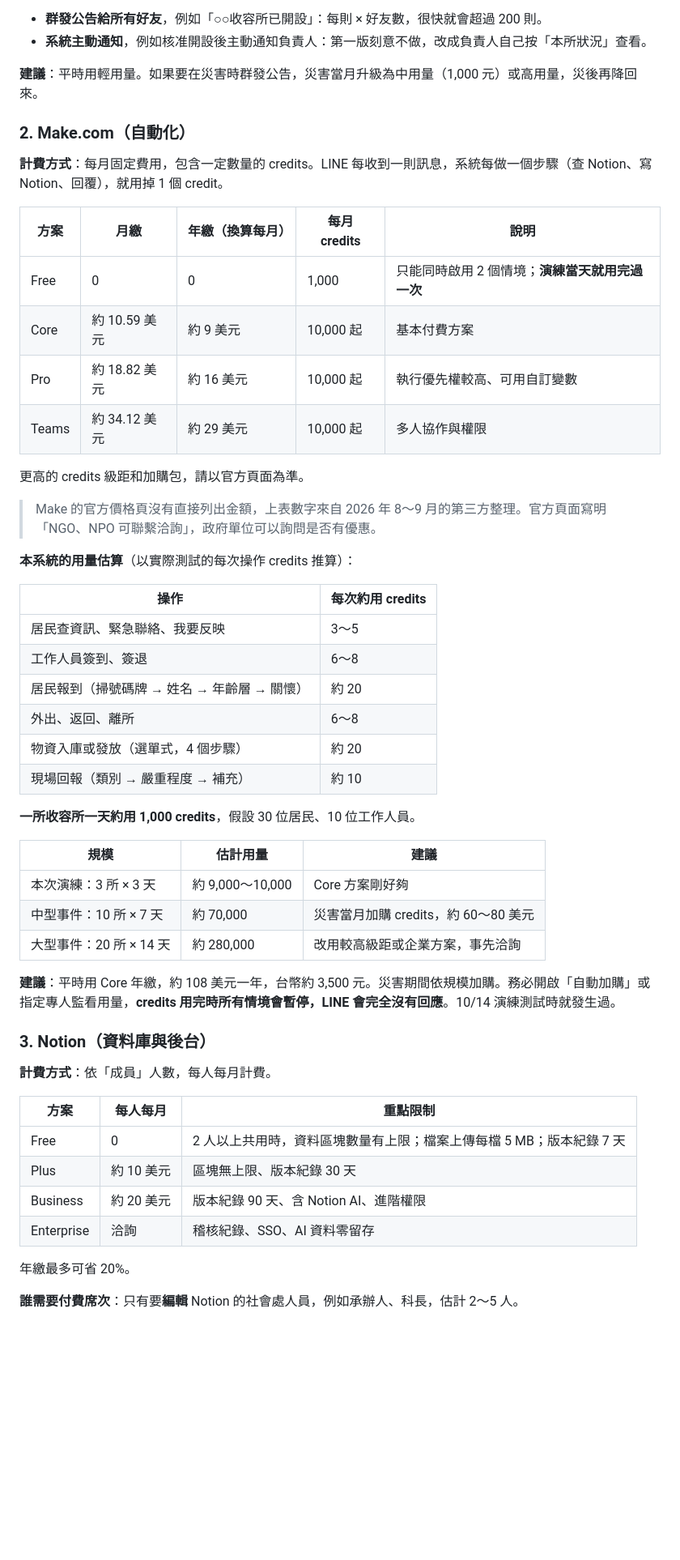
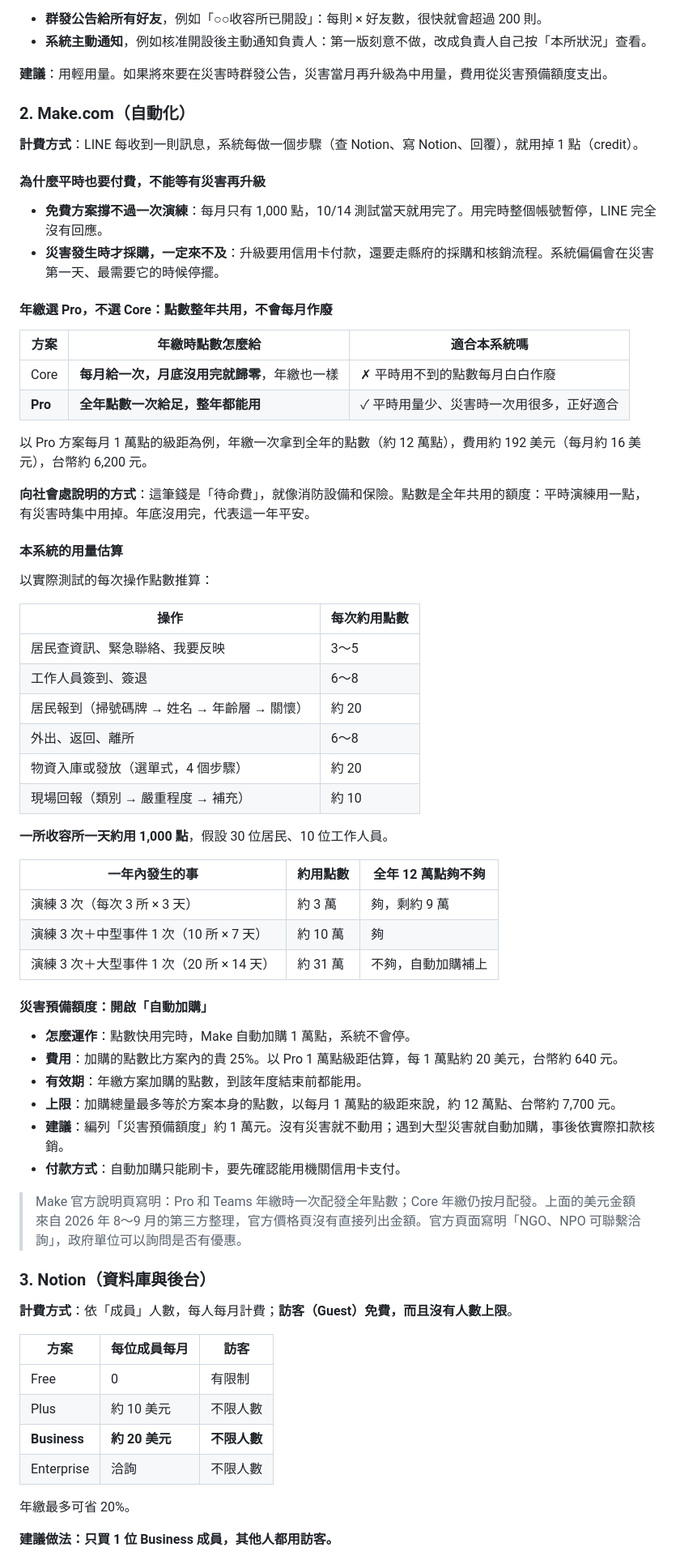
Before and after one commit to miaoliemic/miaoli-shelter-system, a Markdown page: docs/營運成本評估.md, the part around one of its changes. Shown at 81% size. Drawn GitHub-style; blank space fills up the shorter version.

```diff
--- a/docs/營運成本評估.md
+++ b/docs/營運成本評估.md
@@ -39,26 +44,33 @@
 - **群發公告給所有好友**，例如「○○收容所已開設」：每則 × 好友數，很快就會超過 200 則。
 - **系統主動通知**，例如核准開設後主動通知負責人：第一版刻意不做，改成負責人自己按「本所狀況」查看。
 
-**建議**：平時用輕用量。如果要在災害時群發公告，災害當月升級為中用量（1,000 元）或高用量，災後再降回來。
+**建議**：用輕用量。如果將來要在災害時群發公告，災害當月再升級為中用量，費用從災害預備額度支出。
 
 ### 2. Make.com（自動化）
 
-**計費方式**：每月固定費用，包含一定數量的 credits。LINE 每收到一則訊息，系統每做一個步驟（查 Notion、寫 Notion、回覆），就用掉 1 個 credit。
+**計費方式**：LINE 每收到一則訊息，系統每做一個步驟（查 Notion、寫 Notion、回覆），就用掉 1 點（credit）。
 
-| 方案 | 月繳 | 年繳（換算每月） | 每月 credits | 說明 |
-|---|---|---|---|---|
-| Free | 0 | 0 | 1,000 | 只能同時啟用 2 個情境；**演練當天就用完過一次** |
-| Core | 約 10.59 美元 | 約 9 美元 | 10,000 起 | 基本付費方案 |
-| Pro | 約 18.82 美元 | 約 16 美元 | 10,000 起 | 執行優先權較高、可用自訂變數 |
-| Teams | 約 34.12 美元 | 約 29 美元 | 10,000 起 | 多人協作與權限 |
+#### 為什麼平時也要付費，不能等有災害再升級
 
-更高的 credits 級距和加購包，請以官方頁面為準。
+- **免費方案撐不過一次演練**：每月只有 1,000 點，10/14 測試當天就用完了。用完時整個帳號暫停，LINE 完全沒有回應。
+- **災害發生時才採購，一定來不及**：升級要用信用卡付款，還要走縣府的採購和核銷流程。系統偏偏會在災害第一天、最需要它的時候停擺。
 
-> Make 的官方價格頁沒有直接列出金額，上表數字來自 2026 年 8～9 月的第三方整理。官方頁面寫明「NGO、NPO 可聯繫洽詢」，政府單位可以詢問是否有優惠。
+#### 年繳選 Pro，不選 Core：點數整年共用，不會每月作廢
 
-**本系統的用量估算**（以實際測試的每次操作 credits 推算）：
+| 方案 | 年繳時點數怎麼給 | 適合本系統嗎 |
+|---|---|---|
+| Core | **每月給一次，月底沒用完就歸零**，年繳也一樣 | ✗ 平時用不到的點數每月白白作廢 |
+| **Pro** | **全年點數一次給足，整年都能用** | ✓ 平時用量少、災害時一次用很多，正好適合 |
 
-| 操作 | 每次約用 credits |
+以 Pro 方案每月 1 萬點的級距為例，年繳一次拿到全年的點數（約 12 萬點），費用約 192 美元（每月約 16 美元），台幣約 6,200 元。
+
+**向社會處說明的方式**：這筆錢是「待命費」，就像消防設備和保險。點數是全年共用的額度：平時演練用一點，有災害時集中用掉。年底沒用完，代表這一年平安。
+
+#### 本系統的用量估算
+
+以實際測試的每次操作點數推算：
+
+| 操作 | 每次約用點數 |
 |---|---|
 | 居民查資訊、緊急聯絡、我要反映 | 3～5 |
 | 工作人員簽到、簽退 | 6～8 |
@@ -67,28 +79,37 @@
 | 物資入庫或發放（選單式，4 個步驟） | 約 20 |
 | 現場回報（類別 → 嚴重程度 → 補充） | 約 10 |
 
-**一所收容所一天約用 1,000 credits**，假設 30 位居民、10 位工作人員。
+**一所收容所一天約用 1,000 點**，假設 30 位居民、10 位工作人員。
 
-| 規模 | 估計用量 | 建議 |
+| 一年內發生的事 | 約用點數 | 全年 12 萬點夠不夠 |
 |---|---|---|
-| 本次演練：3 所 × 3 天 | 約 9,000～10,000 | Core 方案剛好夠 |
-| 中型事件：10 所 × 7 天 | 約 70,000 | 災害當月加購 credits，約 60～80 美元 |
-| 大型事件：20 所 × 14 天 | 約 280,000 | 改用較高級距或企業方案，事先洽詢 |
+| 演練 3 次（每次 3 所 × 3 天） | 約 3 萬 | 夠，剩約 9 萬 |
+| 演練 3 次＋中型事件 1 次（10 所 × 7 天） | 約 10 萬 | 夠 |
+| 演練 3 次＋大型事件 1 次（20 所 × 14 天） | 約 31 萬 | 不夠，自動加購補上 |
 
-**建議**：平時用 Core 年繳，約 108 美元一年，台幣約 3,500 元。災害期間依規模加購。務必開啟「自動加購」或指定專人監看用量，**credits 用完時所有情境會暫停，LINE 會完全沒有回應**。10/14 演練測試時就發生過。
+#### 災害預備額度：開啟「自動加購」
+
+- **怎麼運作**：點數快用完時，Make 自動加購 1 萬點，系統不會停。
+- **費用**：加購的點數比方案內的貴 25%。以 Pro 1 萬點級距估算，每 1 萬點約 20 美元，台幣約 640 元。
+- **有效期**：年繳方案加購的點數，到該年度結束前都能用。
+- **上限**：加購總量最多等於方案本身的點數，以每月 1 萬點的級距來說，約 12 萬點、台幣約 7,700 元。
+- **建議**：編列「災害預備額度」約 1 萬元。沒有災害就不動用；遇到大型災害就自動加購，事後依實際扣款核銷。
+- **付款方式**：自動加購只能刷卡，要先確認能用機關信用卡支付。
+
+> Make 官方說明頁寫明：Pro 和 Teams 年繳時一次配發全年點數；Core 年繳仍按月配發。上面的美元金額來自 2026 年 8～9 月的第三方整理，官方價格頁沒有直接列出金額。官方頁面寫明「NGO、NPO 可聯繫洽詢」，政府單位可以詢問是否有優惠。
 
 ### 3. Notion（資料庫與後台）
 
-**計費方式**：依「成員」人數，每人每月計費。
+**計費方式**：依「成員」人數，每人每月計費；**訪客（Guest）免費，而且沒有人數上限**。
 
-| 方案 | 每人每月 | 重點限制 |
+| 方案 | 每位成員每月 | 訪客 |
 |---|---|---|
-| Free | 0 | 2 人以上共用時，資料區塊數量有上限；檔案上傳每檔 5 MB；版本紀錄 7 天 |
-| Plus | 約 10 美元 | 區塊無上限、版本紀錄 30 天 |
-| Business | 約 20 美元 | 版本紀錄 90 天、含 Notion AI、進階權限 |
-| Enterprise | 洽詢 | 稽核紀錄、SSO、AI 資料零留存 |
+| Free | 0 | 有限制 |
+| Plus | 約 10 美元 | 不限人數 |
+| **Business** | **約 20 美元** | **不限人數** |
+| Enterprise | 洽詢 | 不限人數 |
 
 年繳最多可省 20%。
 
-**誰需要付費席次**：只有要**編輯** Notion 的社會處人員，例如承辦人、科長，估計 2～5 人。
+**建議做法：只買 1 位 Business 成員，其他人都用訪客。**
 
```
Also changed, not shown: other parts of docs/營運成本評估.md (+63 -35 lines).
